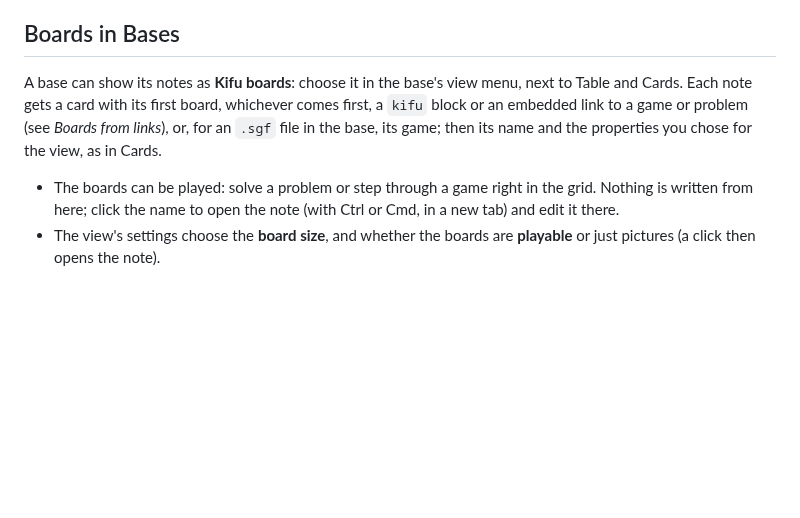
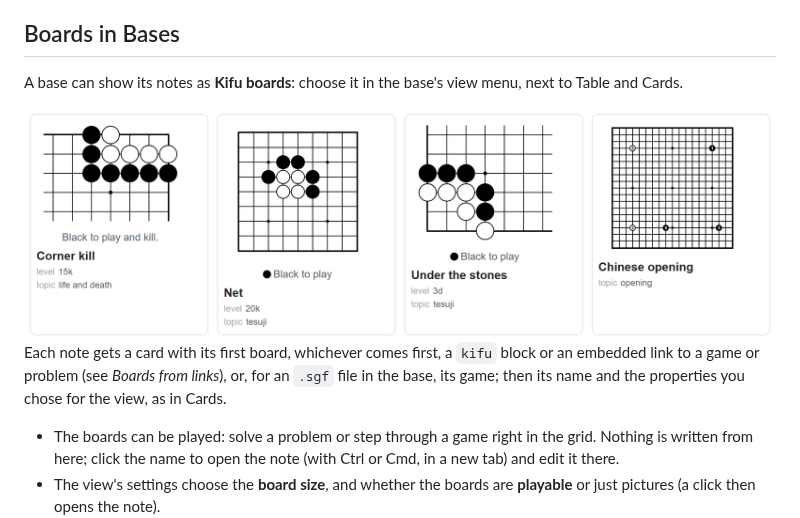
Before and after one commit to LuxBetancourt/obsidian-kifu, a Markdown page: README.md, the part around the change. GitHub-like rendering; pictures changed too: docs/bases.png (added); blank space fills up the shorter version.

```diff
--- a/README.md
+++ b/README.md
@@ -166,7 +166,9 @@ Obsidian only lists `.sgf` files in its file explorer when **Settings → Files
 
 ## Boards in Bases
 
-A base can show its notes as **Kifu boards**: choose it in the base's view menu, next to Table and Cards. Each note gets a card with its first board, whichever comes first, a `kifu` block or an embedded link to a game or problem (see *Boards from links*), or, for an `.sgf` file in the base, its game; then its name and the properties you chose for the view, as in Cards.
+A base can show its notes as **Kifu boards**: choose it in the base's view menu, next to Table and Cards.
+
+![A base shown as Kifu boards: problems with their level and topic, and a numbered opening](docs/bases.png) Each note gets a card with its first board, whichever comes first, a `kifu` block or an embedded link to a game or problem (see *Boards from links*), or, for an `.sgf` file in the base, its game; then its name and the properties you chose for the view, as in Cards.
 
 - The boards can be played: solve a problem or step through a game right in the grid. Nothing is written from here; click the name to open the note (with Ctrl or Cmd, in a new tab) and edit it there.
 - The view's settings choose the **board size**, and whether the boards are **playable** or just pictures (a click then opens the note).
```
Also changed, not shown: 1 other file.
